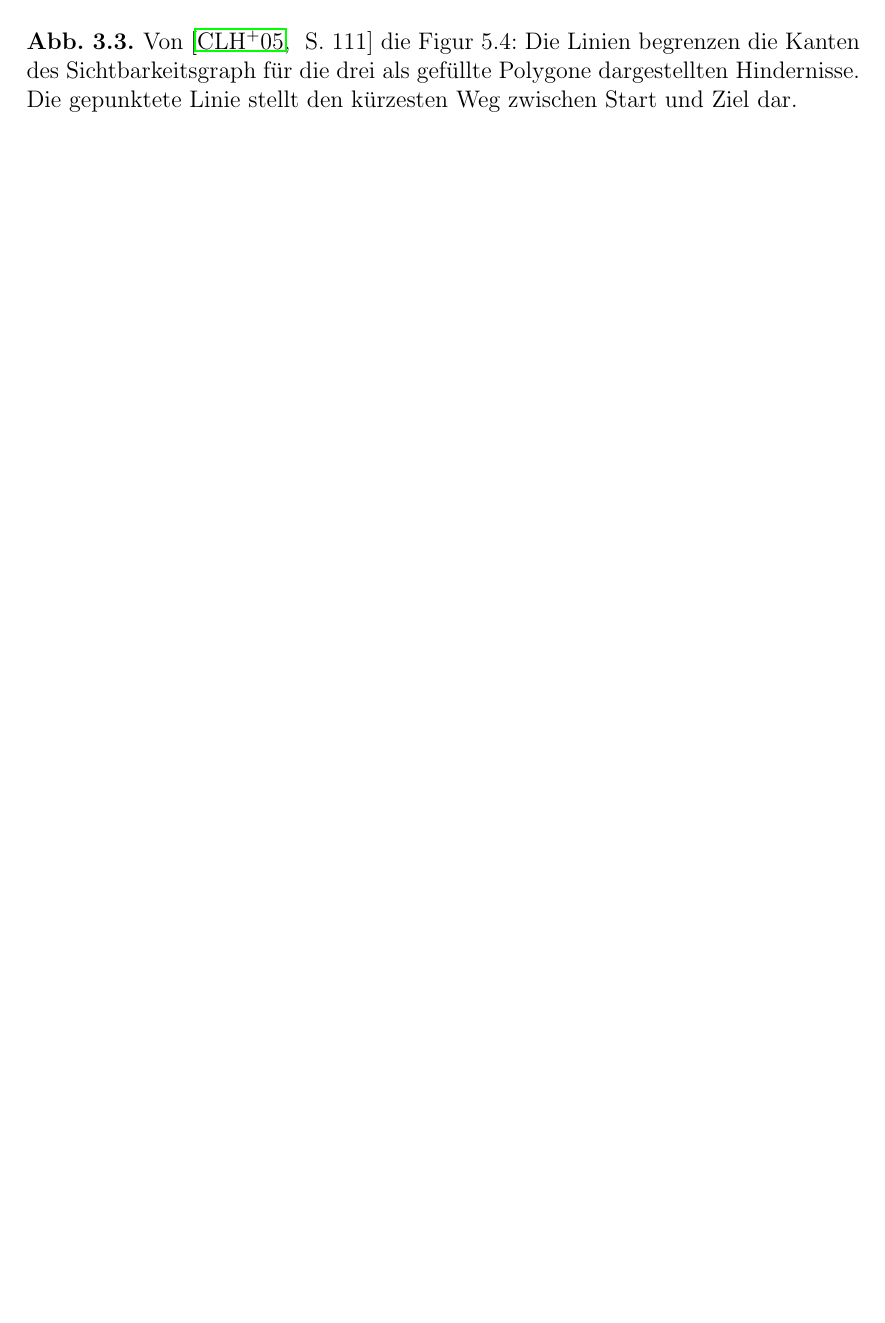
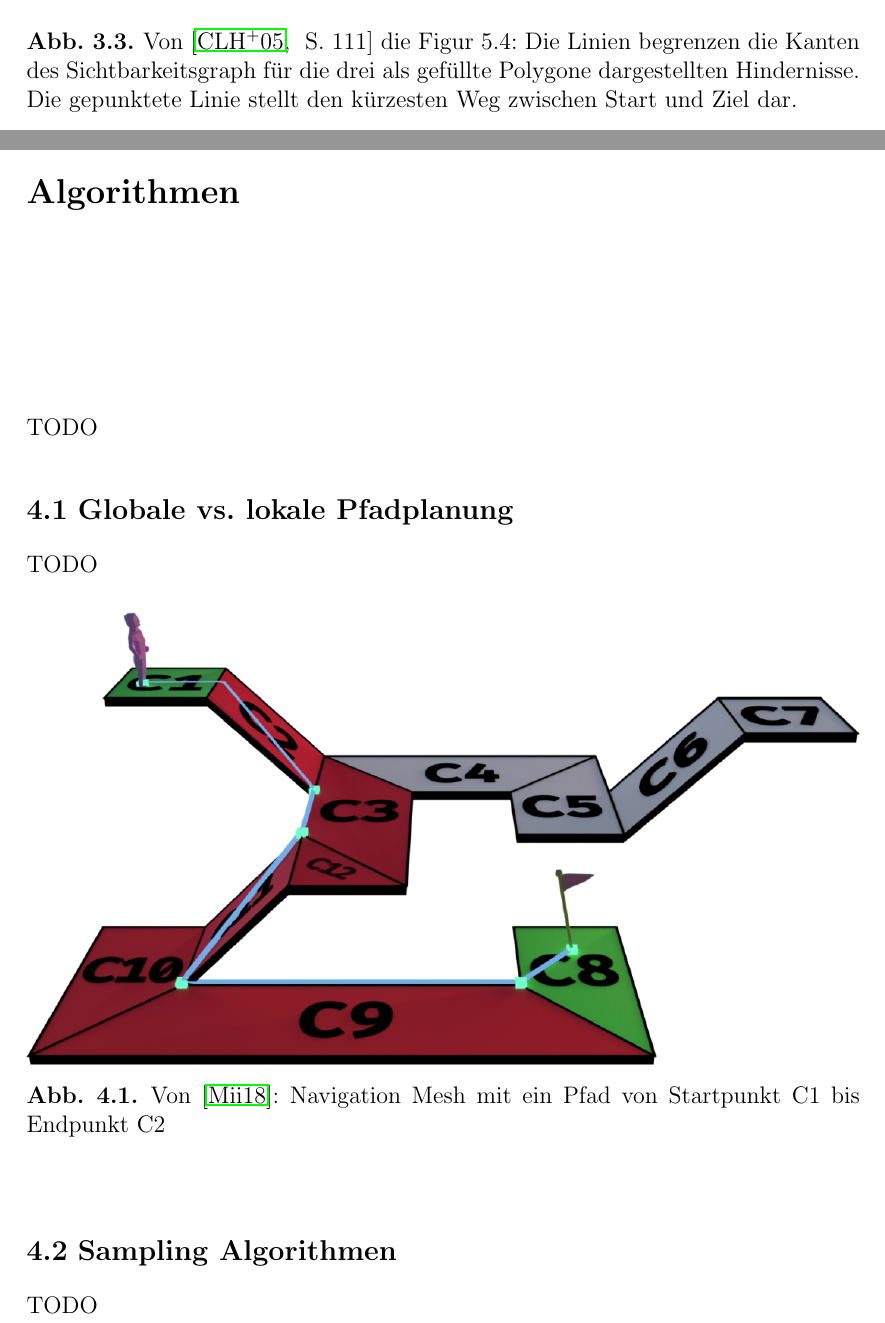
Before and after one commit to flupppi/Wissenschaftliches-Arbeiten, a LaTeX thesis (vorlage.tex, which reads chapters/Algorithmen.tex): part of page 9 of 12 before the commit and two parts of pages 10 and 11 of 15 after it, the two joined at a grey line, cut so that both start at the same text, the shorter picture padded with empty space. Compiled offline with pdfLaTeX; the source files are stored in an older character set and shown here as Unicode.

Commit message:
Gliederung
Die Gliederung wurde übernommen, Text folgt ASAP

```diff
--- /dev/null
+++ b/chapters/Algorithmen.tex
@@ -0,0 +1,19 @@
+\chapter{Algorithmen}
+
+TODO
+
+\section{Globale vs. lokale Pfadplanung }
+
+TODO
+
+\begin{figure} %Von Website
+	\centering
+	\includegraphics[width=\textwidth]{images/mesh_with_path.png}
+	\caption{Von \cite{Mesh:18}: Navigation Mesh mit ein Pfad von Startpunkt C1 bis Endpunkt C2}
+	\label{sec1a}
+\end{figure}
+
+
+
+\section{Sampling Algorithmen}
+TODO
```
Also changed, not shown: vorlage.tex (+1 -0 lines), chapters/Algorithmen.tex (32 more changed lines), 6 other files.
